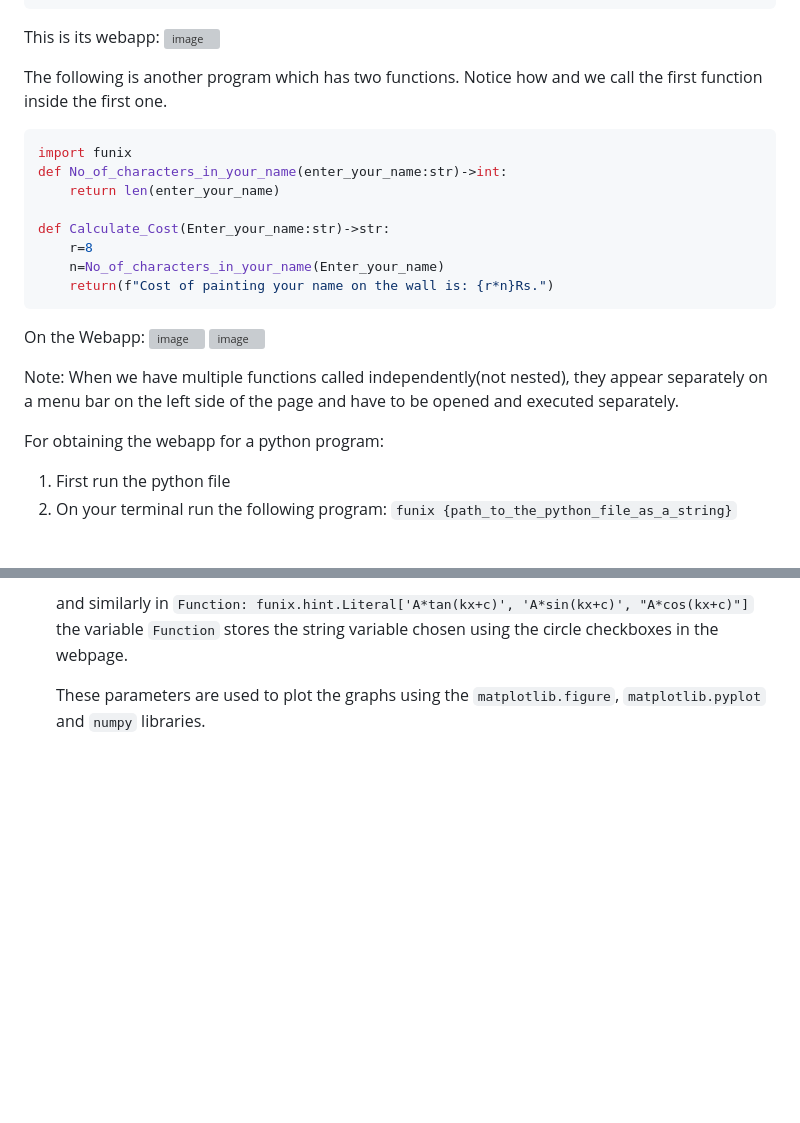
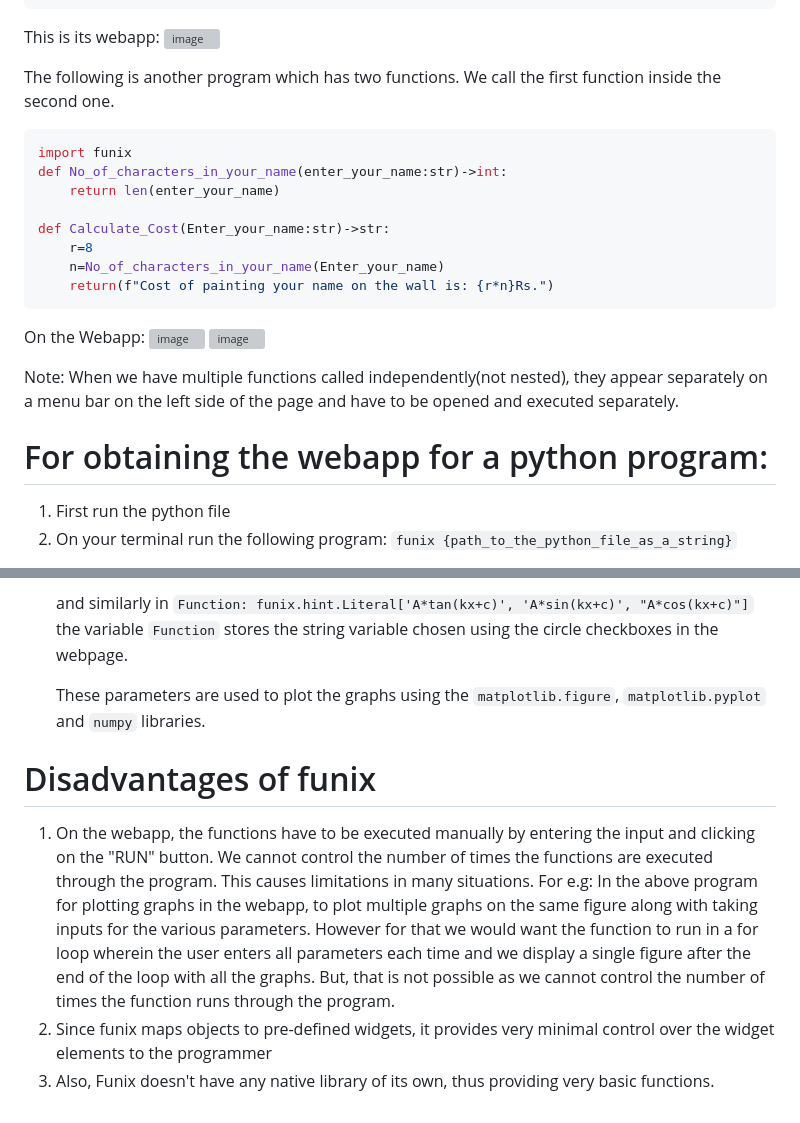
Before and after one commit to Vansh-Laata/PSDV_Assignment_4, a Markdown page: posts/welcome.md, 2 parts joined by grey strips. GitHub-like rendering; blank space fills up the shorter version; grey boxes are pictures that could not be loaded.

````diff
--- a/posts/welcome.md
+++ b/posts/welcome.md
@@ -54,7 +54,7 @@ def name(enter_your_name:str)->str:
 This is its webapp:
 ![image](https://github.com/user-attachments/assets/635b5089-5a76-4a09-98b9-46fc284d4add)
 
-The following is another program which has two functions. Notice how and we call the first function inside the first one.
+The following is another program which has two functions. We call the first function inside the second one.
 
 ```python
 import funix
@@ -72,7 +72,7 @@ On the Webapp:
 
 Note: When we have multiple functions called independently(not nested), they appear separately on a menu bar on the left side of the page and have to be opened and executed separately.
 
-For obtaining the webapp for a python program:
+# For obtaining the webapp for a python program:
 
 1. First run the python file
 2. On your terminal run the following program: ```funix {path_to_the_python_file_as_a_string}```
@@ -125,3 +125,8 @@ Let's take a few points to note about the above program:
    and similarly in ```Function: funix.hint.Literal['A*tan(kx+c)', 'A*sin(kx+c)', "A*cos(kx+c)"]``` the variable ```Function``` stores the string variable chosen     using the circle checkboxes in the webpage.
 
    These parameters are used to plot the graphs using the ```matplotlib.figure```, ```matplotlib.pyplot``` and ```numpy``` libraries.
+# Disadvantages of funix
+1. On the webapp, the functions have to be executed manually by entering the input and clicking on the "RUN" button. We cannot control the number of times the        functions are executed through the program. This causes limitations in many situations. For e.g:
+   In the above program for plotting graphs in the webapp, to plot multiple graphs on the same figure along with taking inputs for the various parameters. However    for that we would want the function to run in a for loop wherein the user enters all parameters each time and we display a single figure after the end of the      loop with all the graphs. But, that is not possible as we cannot control the number of times the function runs through the program.
+2. Since funix maps objects to pre-defined widgets, it provides very minimal control over the widget elements to the programmer
+3. Also, Funix doesn't have any native library of its own, thus providing very basic functions.
````
